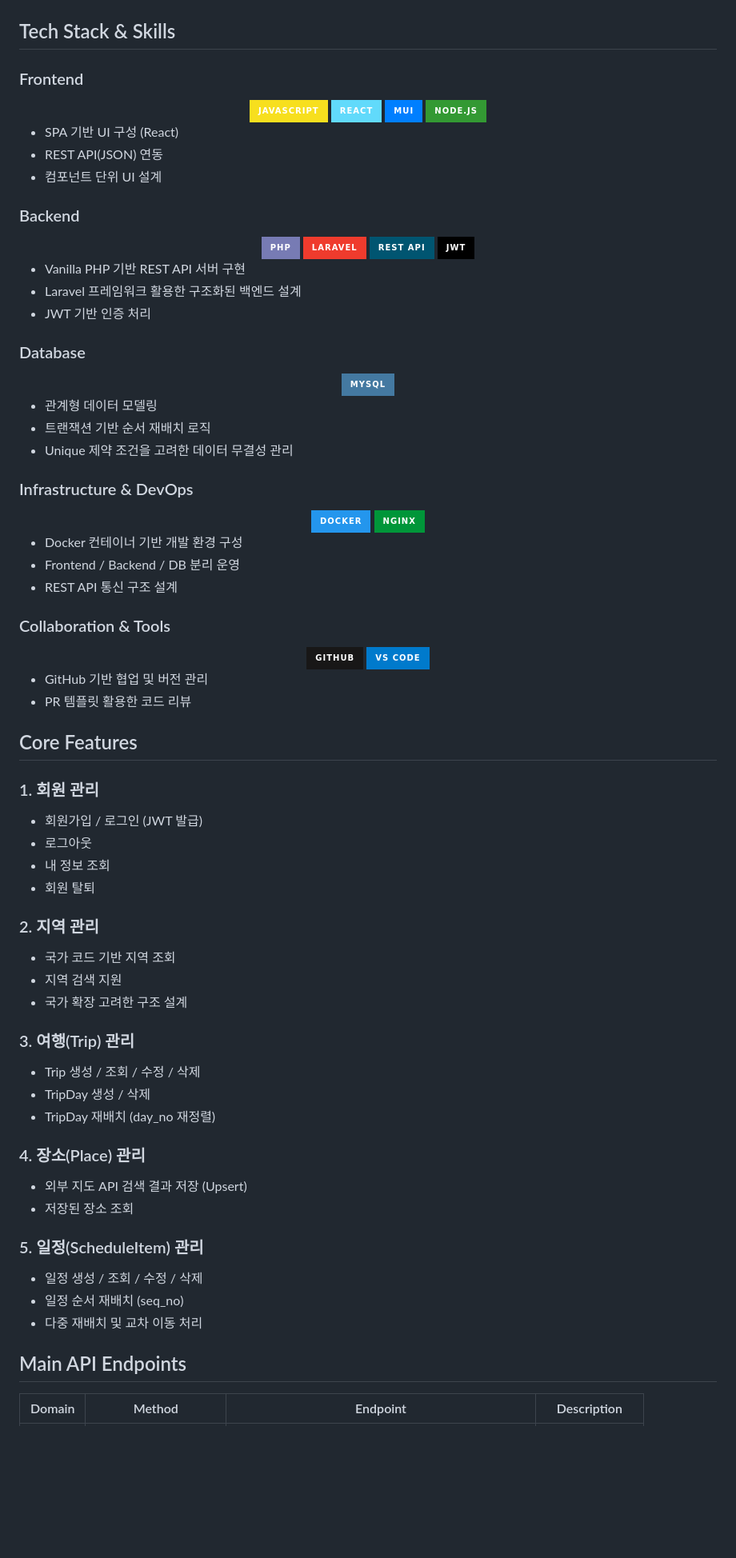
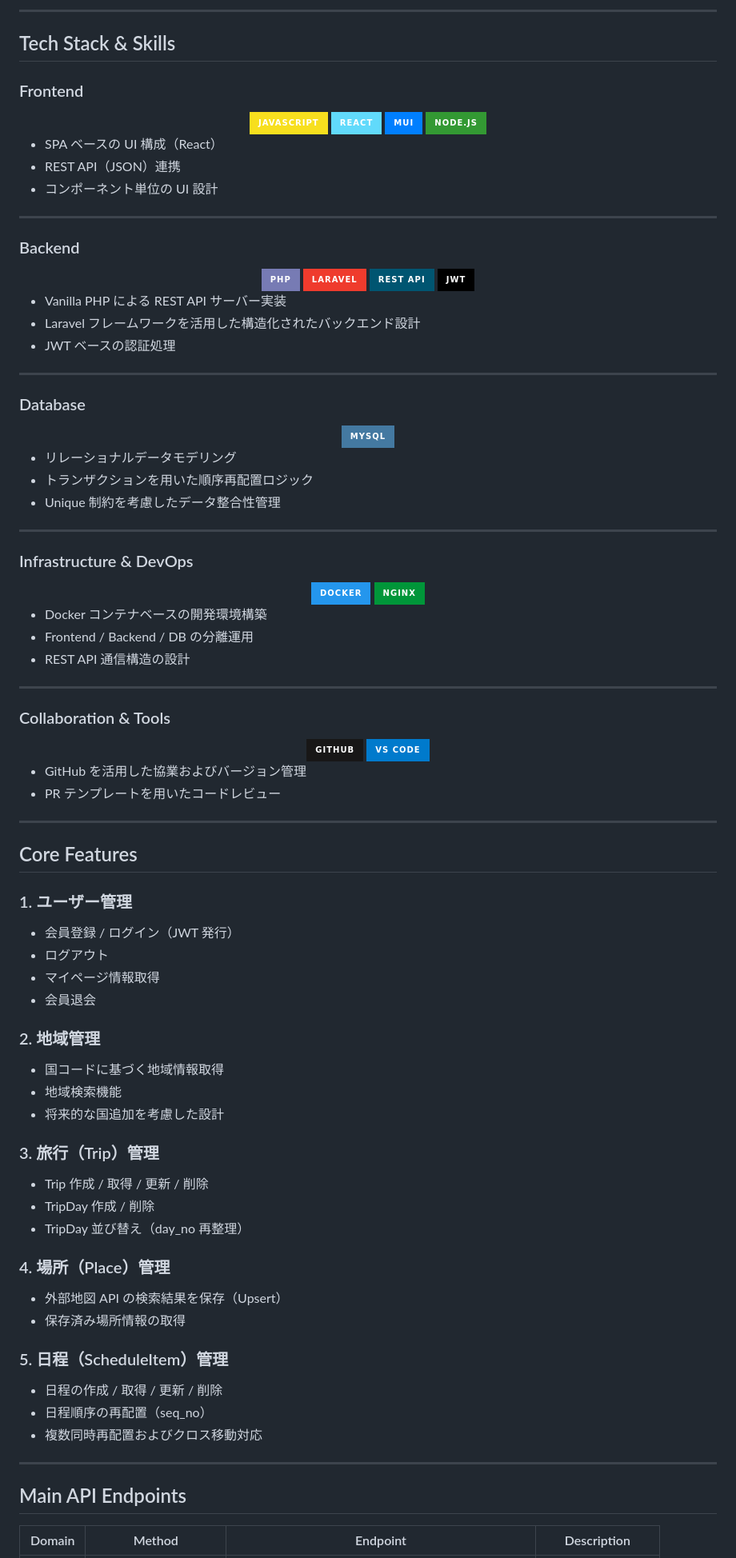
Before and after one commit to gsc-lab/cs25-4-tripmate-backend, a Markdown page: README.md, the part around one of its changes. Shown at 80% size. Drawn GitHub-style; badges without logos; blank space fills up the shorter version.

Commit message:
Add Japanese translations and update README content
Updated README to include Japanese translations and additional details.

```diff
--- a/README.md
+++ b/README.md
@@ -36,4 +39,6 @@
 </p>
+
+---
 
 ## Tech Stack & Skills
 
@@ -45,9 +50,11 @@
   <img src="https://img.shields.io/badge/Node.js-339933?style=for-the-badge&logo=node.js&logoColor=white"/>
 </div>
 
-- SPA 기반 UI 구성 (React)
-- REST API(JSON) 연동
-- 컴포넌트 단위 UI 설계
+- SPA ベースの UI 構成（React）
+- REST API（JSON）連携
+- コンポーネント単位の UI 設計
+
+---
 
 ### Backend
 <div align="center">
@@ -57,20 +64,22 @@
   <img src="https://img.shields.io/badge/JWT-000000?style=for-the-badge&logo=jsonwebtokens&logoColor=white"/>
 </div>
 
-- Vanilla PHP 기반 REST API 서버 구현
-- Laravel 프레임워크 활용한 구조화된 백엔드 설계
-- JWT 기반 인증 처리
+- Vanilla PHP による REST API サーバー実装
+- Laravel フレームワークを活用した構造化されたバックエンド設計
+- JWT ベースの認証処理
 
+---
 
 ### Database
 <div align="center">
   <img src="https://img.shields.io/badge/MySQL-4479A1?style=for-the-badge&logo=mysql&logoColor=white"/>
 </div>
 
-- 관계형 데이터 모델링
-- 트랜잭션 기반 순서 재배치 로직
-- Unique 제약 조건을 고려한 데이터 무결성 관리
+- リレーショナルデータモデリング
+- トランザクションを用いた順序再配置ロジック
+- Unique 制約を考慮したデータ整合性管理
 
+---
 
 ### Infrastructure & DevOps
 <div align="center">
@@ -78,10 +87,11 @@
   <img src="https://img.shields.io/badge/Nginx-009639?style=for-the-badge&logo=nginx&logoColor=white"/>
 </div>
 
-- Docker 컨테이너 기반 개발 환경 구성
-- Frontend / Backend / DB 분리 운영
-- REST API 통신 구조 설계
+- Docker コンテナベースの開発環境構築
+- Frontend / Backend / DB の分離運用
+- REST API 通信構造の設計
 
+---
 
 ### Collaboration & Tools
 <div align="center">
@@ -89,40 +99,41 @@
   <img src="https://img.shields.io/badge/VS%20Code-007ACC?style=for-the-badge&logo=visualstudiocode&logoColor=white"/>
 </div>
 
-- GitHub 기반 협업 및 버전 관리
-- PR 템플릿 활용한 코드 리뷰
+- GitHub を活用した協業およびバージョン管理
+- PR テンプレートを用いたコードレビュー
 
-
+---
 
 ## Core Features
 
-### 1. 회원 관리
-- 회원가입 / 로그인 (JWT 발급)
-- 로그아웃
-- 내 정보 조회
-- 회원 탈퇴
+### 1. ユーザー管理
+- 会員登録 / ログイン（JWT 発行）
+- ログアウト
+- マイページ情報取得
+- 会員退会
 
-### 2. 지역 관리
-- 국가 코드 기반 지역 조회
-- 지역 검색 지원
-- 국가 확장 고려한 구조 설계
+### 2. 地域管理
+- 国コードに基づく地域情報取得
+- 地域検索機能
+- 将来的な国追加を考慮した設計
 
-### 3. 여행(Trip) 관리
-- Trip 생성 / 조회 / 수정 / 삭제
-- TripDay 생성 / 삭제
-- TripDay 재배치 (day_no 재정렬)
+### 3. 旅行（Trip）管理
+- Trip 作成 / 取得 / 更新 / 削除
+- TripDay 作成 / 削除
+- TripDay 並び替え（day_no 再整理）
 
-### 4. 장소(Place) 관리
-- 외부 지도 API 검색 결과 저장 (Upsert)
-- 저장된 장소 조회
+### 4. 場所（Place）管理
+- 外部地図 API の検索結果を保存（Upsert）
+- 保存済み場所情報の取得
 
-### 5. 일정(ScheduleItem) 관리
-- 일정 생성 / 조회 / 수정 / 삭제
-- 일정 순서 재배치 (seq_no)
-- 다중 재배치 및 교차 이동 처리
+### 5. 日程（ScheduleItem）管理
+- 日程の作成 / 取得 / 更新 / 削除
+- 日程順序の再配置（seq_no）
+- 複数同時再配置およびクロス移動対応
 
+---
 
-##  Main API Endpoints
+## Main API Endpoints
 
 | Domain | Method | Endpoint | Description |
 |------|--------|----------|-------------|
```
Also changed, not shown: other parts of README.md (+35 -29 lines).
